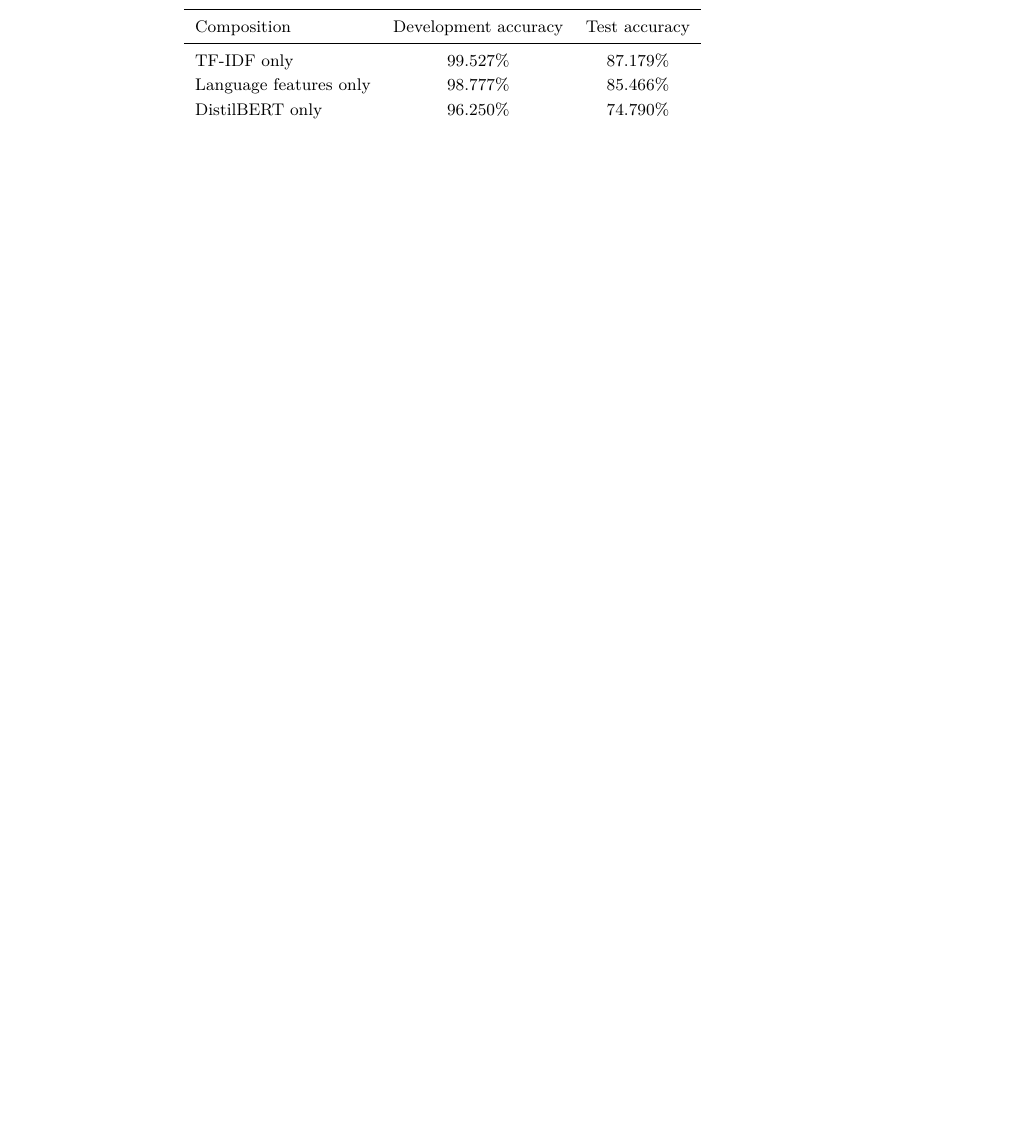
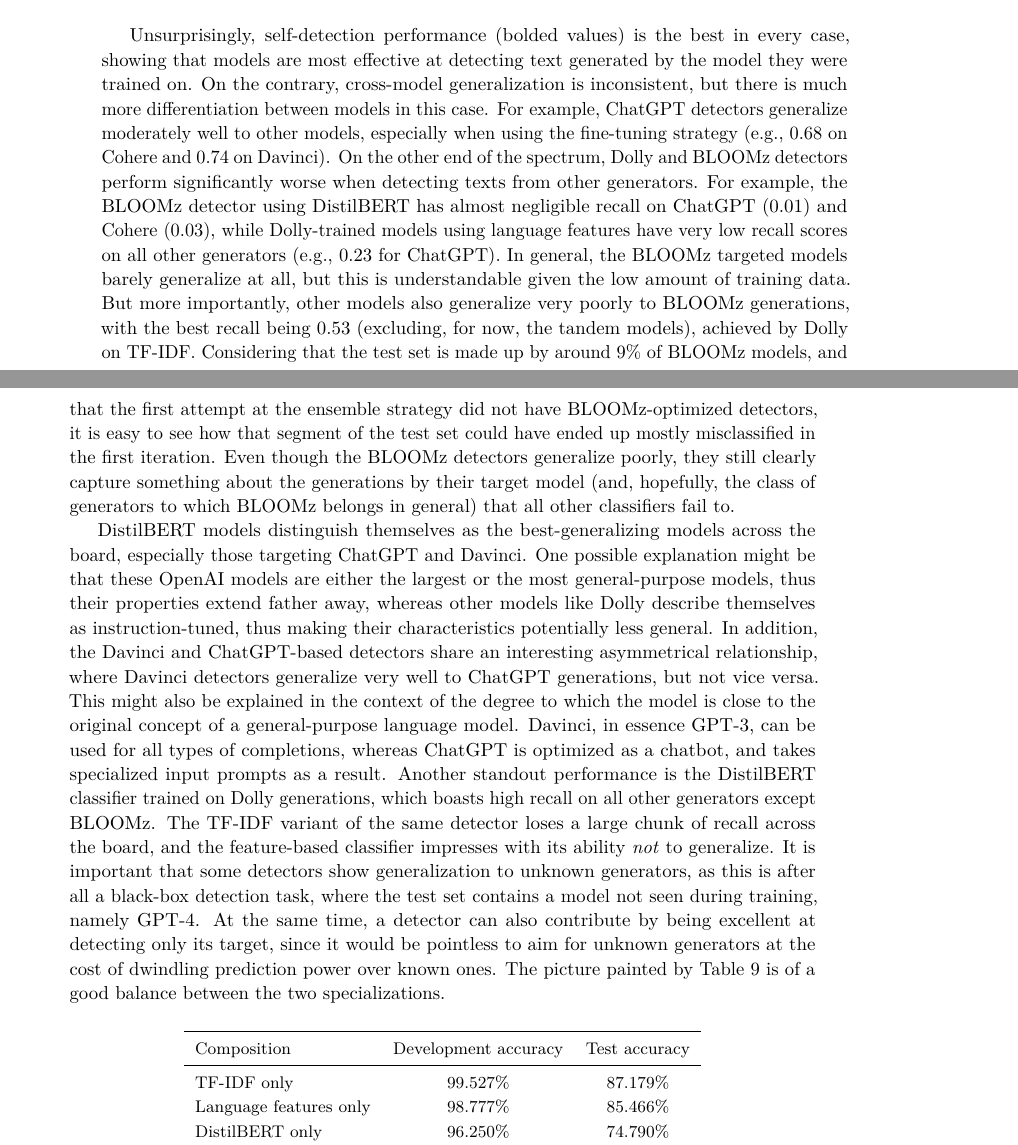
Before and after one commit to waron97/uni-tuebingen.winkler.ma-thesis, a LaTeX thesis (src/thesis.tex, which reads src/sections/06-task-discussion.tex): part of page 43 of 47 before the commit and two parts of pages 42 and 43 of 47 after it, the two joined at a grey line, cut at the place of the change, the shorter picture padded with empty space. Compiled offline with pdfLaTeX.

Commit message:
add content to discussion

```diff
--- a/src/sections/06-task-discussion.tex
+++ b/src/sections/06-task-discussion.tex
@@ -156,6 +161,27 @@ It remains to be seen whether it is possible to obtain an ensemble that properly
     }
     \label{tab:generalization}
 \end{table}
+
+Unsurprisingly, self-detection performance (bolded values) is the best in every case, showing that models are most effective at detecting text generated by the model they were trained on.
+On the contrary, cross-model generalization is inconsistent, but there is much more differentiation between models in this case.
+For example, ChatGPT detectors generalize moderately well to other models, especially when using the fine-tuning strategy (e.g., 0.68 on Cohere and 0.74 on Davinci).
+On the other end of the spectrum, Dolly and BLOOMz detectors perform significantly worse when detecting texts from other generators.
+For example, the BLOOMz detector using DistilBERT has almost negligible recall on ChatGPT (0.01) and Cohere (0.03), while Dolly-trained models using language features have very low recall scores on all other generators (e.g., 0.23 for ChatGPT).
+In general, the BLOOMz targeted models barely generalize at all, but this is understandable given the low amount of training data.
+But more importantly, other models also generalize very poorly to BLOOMz generations, with the best recall being 0.53 (excluding, for now, the tandem models), achieved by Dolly on TF-IDF.
+Considering that the test set is made up by around 9\% of BLOOMz models, and that the first attempt at the ensemble strategy did not have BLOOMz-optimized detectors, it is easy to see how that segment of the test set could have ended up mostly misclassified in the first iteration.
+Even though the BLOOMz detectors generalize poorly, they still clearly capture something about the generations by their target model (and, hopefully, the class of generators to which BLOOMz belongs in general) that all other classifiers fail to.
+
+DistilBERT models distinguish themselves as the best-generalizing models across the board, especially those targeting ChatGPT and Davinci.
+One possible explanation might be that these OpenAI models are either the largest or the most general-purpose models, thus their properties extend father away, whereas other models like Dolly describe themselves as instruction-tuned, thus making their characteristics potentially less general.
+In addition, the Davinci and ChatGPT-based detectors share an interesting asymmetrical relationship, where Davinci detectors generalize very well to ChatGPT generations, but not vice versa.
+This might also be explained in the context of the degree to which the model is close to the original concept of a general-purpose language model.
+Davinci, in essence GPT-3, can be used for all types of completions, whereas ChatGPT is optimized as a chatbot, and takes specialized input prompts as a result.
+Another standout performance is the DistilBERT classifier trained on Dolly generations, which boasts high recall on all other generators except BLOOMz.
+The TF-IDF variant of the same detector loses a large chunk of recall across the board, and the feature-based classifier impresses with its ability \emph{not} to generalize.
+It is important that some detectors show generalization to unknown generators, as this is after all a black-box detection task, where the test set contains a model not seen during training, namely GPT-4.
+At the same time, a detector can also contribute by being excellent at detecting only its target, since it would be pointless to aim for unknown generators at the cost of dwindling prediction power over known ones.
+The picture painted by Table \ref{tab:generalization} is of a good balance between the two specializations.
 
 \begin{table}[ht]
     \vspace{0.1cm}
```
Also changed, not shown: src/sections/06-task-discussion.tex (13 more changed lines).
